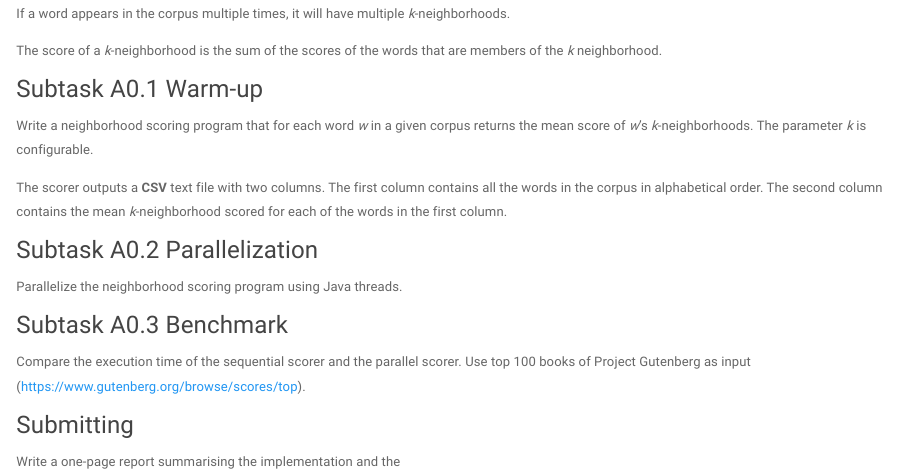
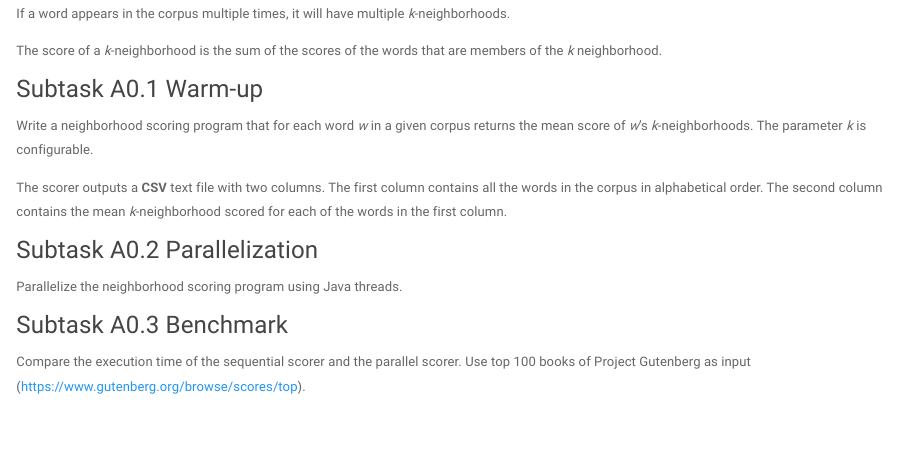
Before and after one commit to janvitek/pdpmr, an R Markdown document (f17/tasks.Rmd): the page in a window 1100 px wide, from 620 px down. Rendered offline with R 4.5, knitr and Pandoc, with nearby package versions; a font, style sheet, LaTeX package, included part or bibliography that could not be used is replaced or left out.

Commit message:
Deleted unfinished section which was irrelevant anyway.

```diff
--- a/f17/tasks.Rmd
+++ b/f17/tasks.Rmd
@@ -64,11 +64,7 @@ Compare the execution time of the sequential scorer and the parallel scorer.
 Use top 100 books of Project Gutenberg as input
 (https://www.gutenberg.org/browse/scores/top).
 
-### Submitting
-
 <!--The program should be buildable via `make` and runnable via `make run `-->
-
-Write a one-page report summarising the implementation and the
 
 <!-- ## A0 Concordance -->
 <!-- _Prerequisites:_ Threads -->
```
Also changed, not shown: f17/tasks.html.
